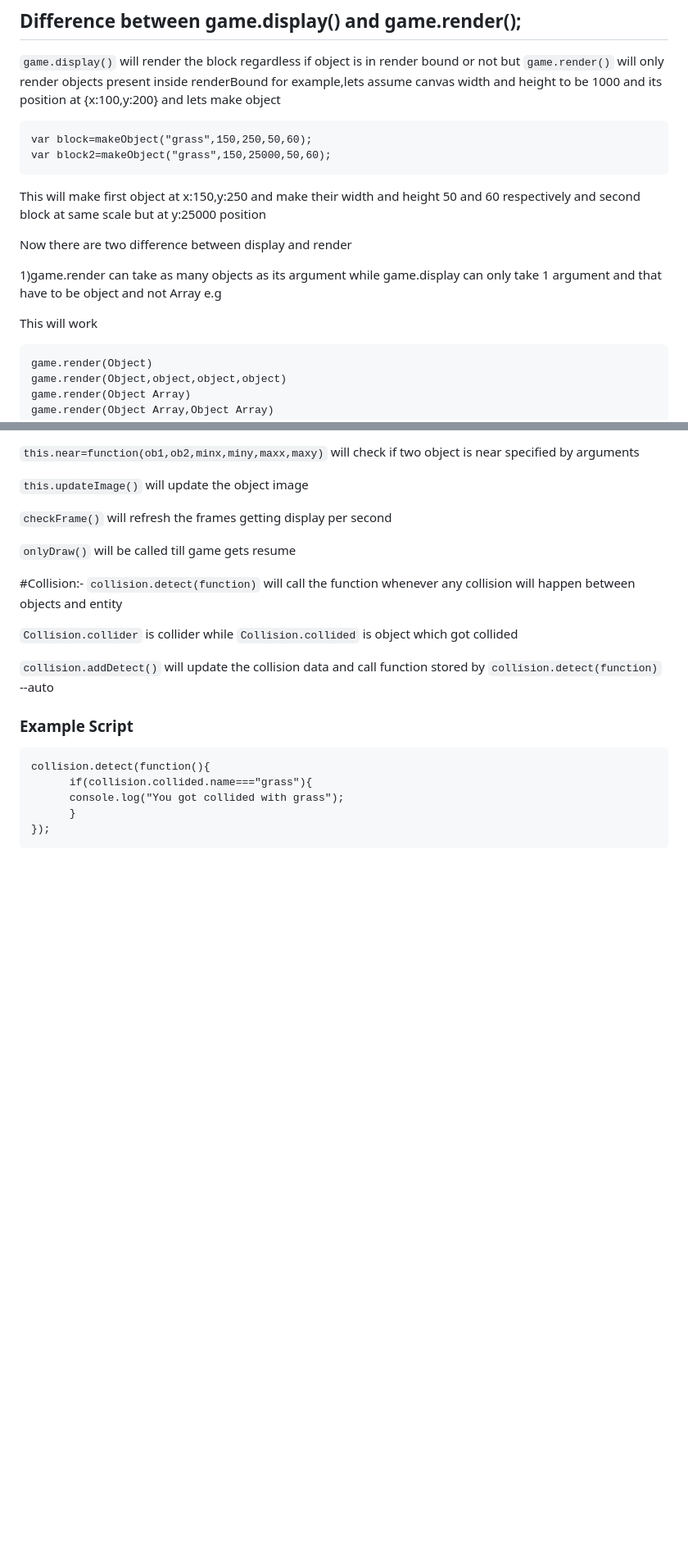
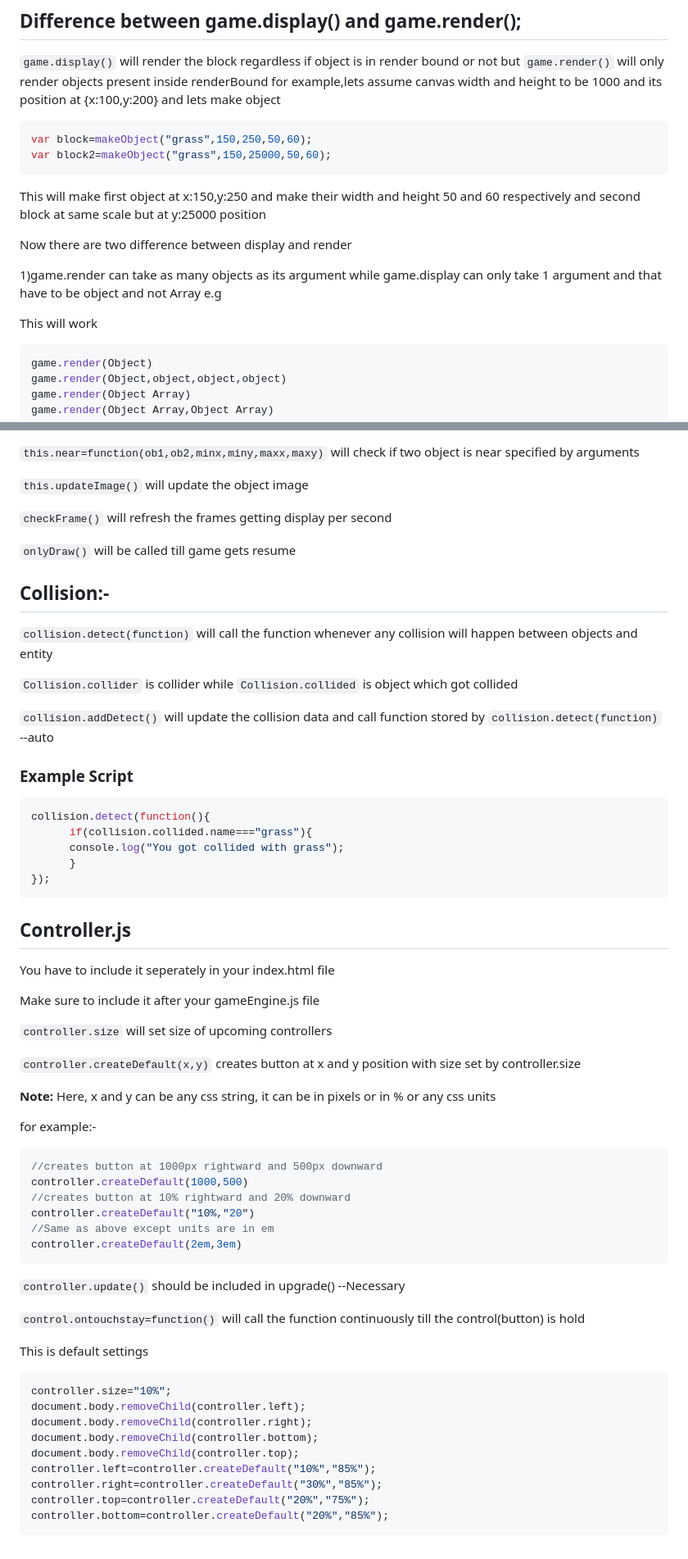
Before and after one commit to pojeesahil/JS-canvas-GameEngine, a Markdown page: README.md, 2 parts joined by grey strips. Shown: that part at 82% size. GitHub-like rendering; blank space fills up the shorter version.

Commit message:
Added documentation for controller.js

````diff
--- a/README.md
+++ b/README.md
@@ -82,7 +82,7 @@ var middle=toPixel("50%")`
 `game.display()` will render the block regardless if object is in render bound or not but `game.render()` will only render objects present inside renderBound
 for example,lets assume canvas width and height to be 1000 and its position at {x:100,y:200}
 and lets make object
-```
+```js
 var block=makeObject("grass",150,250,50,60);
 var block2=makeObject("grass",150,25000,50,60);
 ```
@@ -94,7 +94,7 @@ Now there are two difference between display and render
 e.g
 
 This will work
-```
+```js
 game.render(Object)
 game.render(Object,object,object,object)
 game.render(Object Array)
@@ -203,7 +203,7 @@ game.betascale() will scale the objects inside the canvas depending upon the dev
 
 `onlyDraw()` will be called till game gets resume
 
-#Collision:-
+## Collision:-
 `collision.detect(function)` will call the function whenever any collision will happen between objects and entity
 
 `Collision.collider` is collider while `Collision.collided` is object which got collided
@@ -211,10 +211,48 @@ game.betascale() will scale the objects inside the canvas depending upon the dev
 `collision.addDetect()` will update the collision data and call function stored by `collision.detect(function)` --auto
 
 ### **Example Script**
-```
+```js
 collision.detect(function(){
       if(collision.collided.name==="grass"){
       console.log("You got collided with grass");
       }
 });
 ```
+
+## Controller.js
+You have to include it seperately in your index.html file
+
+Make sure to include it after your gameEngine.js file
+
+`controller.size` will set size of upcoming controllers
+
+`controller.createDefault(x,y)` creates button at x and y position with size set by controller.size
+
+**Note:** Here, x and y can be any css string, it can be in pixels or in % or any css units
+
+for example:-
+```js
+//creates button at 1000px rightward and 500px downward
+controller.createDefault(1000,500)
+//creates button at 10% rightward and 20% downward
+controller.createDefault("10%,"20")
+//Same as above except units are in em
+controller.createDefault(2em,3em)
+```
+
+`controller.update()` should be included in upgrade() --Necessary
+
+`control.ontouchstay=function()` will call the function continuously till the control(button) is hold
+
+This is default settings
+```js
+controller.size="10%";
+document.body.removeChild(controller.left);
+document.body.removeChild(controller.right);
+document.body.removeChild(controller.bottom);
+document.body.removeChild(controller.top);
+controller.left=controller.createDefault("10%","85%");
+controller.right=controller.createDefault("30%","85%");
+controller.top=controller.createDefault("20%","75%");
+controller.bottom=controller.createDefault("20%","85%");
+```
````
Also changed, not shown: other parts of README.md (+4 -4 lines).
